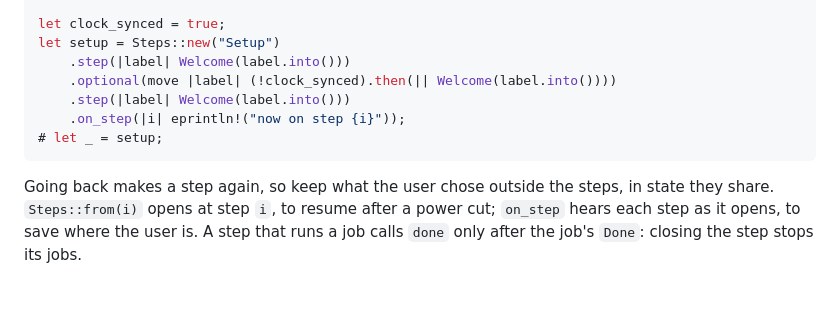
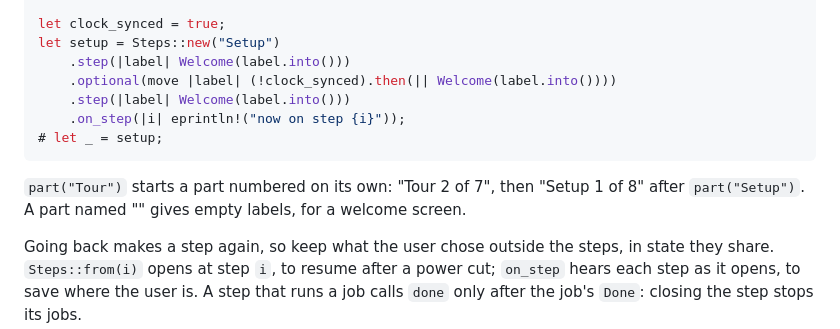
Before and after one commit to therezor/CardPuterZeroOS, a Markdown page: docs/sdk.md, the part around the change. Drawn GitHub-style; blank space fills up the shorter version.

````diff
--- a/docs/sdk.md
+++ b/docs/sdk.md
@@ -737,6 +737,10 @@ let setup = Steps::new("Setup")
 # let _ = setup;
 ```
 
+`part("Tour")` starts a part numbered on its own: "Tour 2 of 7", then
+"Setup 1 of 8" after `part("Setup")`. A part named "" gives empty labels, for
+a welcome screen.
+
 Going back makes a step again, so keep what the user chose outside the
 steps, in state they share. `Steps::from(i)` opens at step `i`, to resume
 after a power cut; `on_step` hears each step as it opens, to save where the
````
Also changed, not shown: docs/design.md (+1 -1 lines), docs/setup.md (+28 -15 lines), docs/design/14-typing.png, 4 other files.
